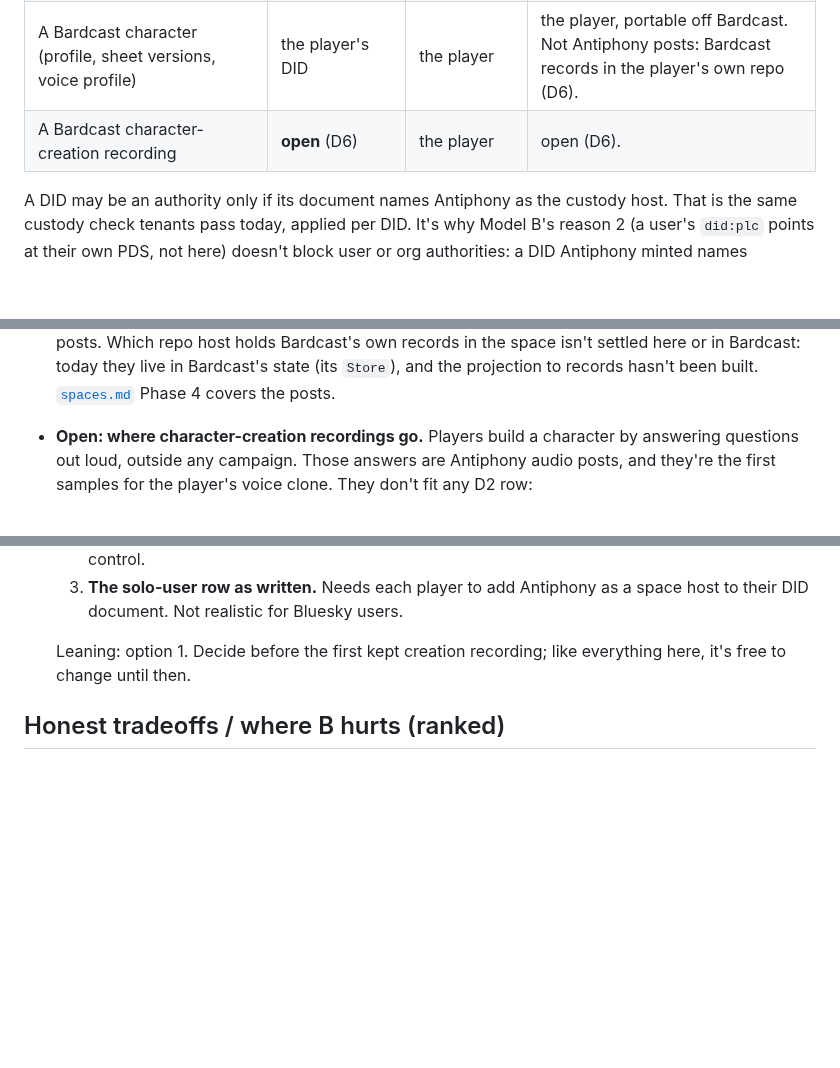
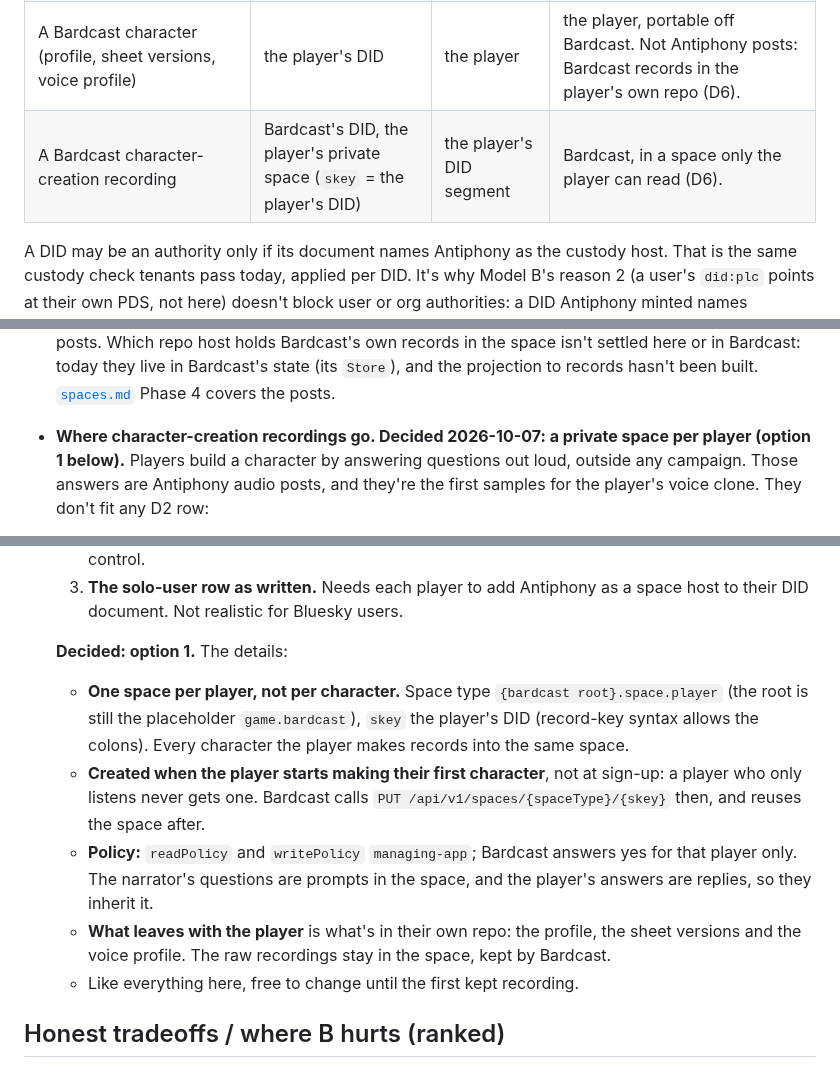
Before and after one commit to bbthorson/antiphony, a Markdown page: specs/atproto-authority-model.md, 3 parts joined by grey strips. GitHub-like rendering; blank space fills up the shorter version.

Commit message:
Decide D6: a private space per player for character-creation recordings
One space per player (skey: their DID), created when they start their
first character, managing-app policy answering for that player only.

Co-Authored-By: Claude Opus 5.5 <noreply@anthropic.com>
Claude-Session: https://claude.ai/code/session_01Sbbo5zmPHESmahJwzaehNg

```diff
--- a/specs/atproto-authority-model.md
+++ b/specs/atproto-authority-model.md
@@ -296,7 +296,7 @@ hold custody of more than one authority.
 | A solo user's own post | the user's DID | the user | the user. Brad's stated lean ("their URI should be their handle, I think") and the reason D3 mints user DIDs; to confirm before it's built. |
 | Bardcast campaign content (replies; and Bardcast's own seat, action, state-event and chapter records) | Bardcast's DID, campaign `skey` | the player's DID segment | the campaign. |
 | A Bardcast character (profile, sheet versions, voice profile) | the player's DID | the player | the player, portable off Bardcast. Not Antiphony posts: Bardcast records in the player's own repo (D6). |
-| A Bardcast character-creation recording | **open** (D6) | the player | open (D6). |
+| A Bardcast character-creation recording | Bardcast's DID, the player's private space (`skey` = the player's DID) | the player's DID segment | Bardcast, in a space only the player can read (D6). |
 
 A DID may be an authority only if its document names Antiphony as the custody host. That is
 the same custody check tenants pass today, applied per DID. It's why Model B's reason 2
@@ -354,7 +354,8 @@ follow from it, and one is open.
   space isn't settled here or in Bardcast: today they live in Bardcast's state (its `Store`),
   and the projection to records hasn't been built. [`spaces.md`](./spaces.md) Phase 4 covers the
   posts.
-- **Open: where character-creation recordings go.** Players build a character by answering
+- **Where character-creation recordings go. Decided 2026-10-07: a private space per player
+  (option 1 below).** Players build a character by answering
   questions out loud, outside any campaign. Those answers are Antiphony audio posts, and they're
   the first samples for the player's voice clone. They don't fit any D2 row:
   - **Not "a solo user's own post".** That row's authority is the user's DID, and a DID may be an
@@ -378,8 +379,20 @@ follow from it, and one is open.
   3. **The solo-user row as written.** Needs each player to add Antiphony as a space host to
      their DID document. Not realistic for Bluesky users.
 
-  Leaning: option 1. Decide before the first kept creation recording; like everything here, it's
-  free to change until then.
+  **Decided: option 1.** The details:
+
+  - **One space per player, not per character.** Space type `{bardcast root}.space.player` (the
+    root is still the placeholder `game.bardcast`), `skey` the player's DID (record-key syntax
+    allows the colons). Every character the player makes records into the same space.
+  - **Created when the player starts making their first character**, not at sign-up: a player who
+    only listens never gets one. Bardcast calls `PUT /api/v1/spaces/{spaceType}/{skey}` then, and
+    reuses the space after.
+  - **Policy:** `readPolicy` and `writePolicy` `managing-app`; Bardcast answers yes for that player
+    only. The narrator's questions are prompts in the space, and the player's answers are replies,
+    so they inherit it.
+  - **What leaves with the player** is what's in their own repo: the profile, the sheet versions and
+    the voice profile. The raw recordings stay in the space, kept by Bardcast.
+  - Like everything here, free to change until the first kept recording.
 
 ## Honest tradeoffs / where B hurts (ranked)
 
```
Also changed, not shown: specs/spaces.md (+6 -4 lines).
